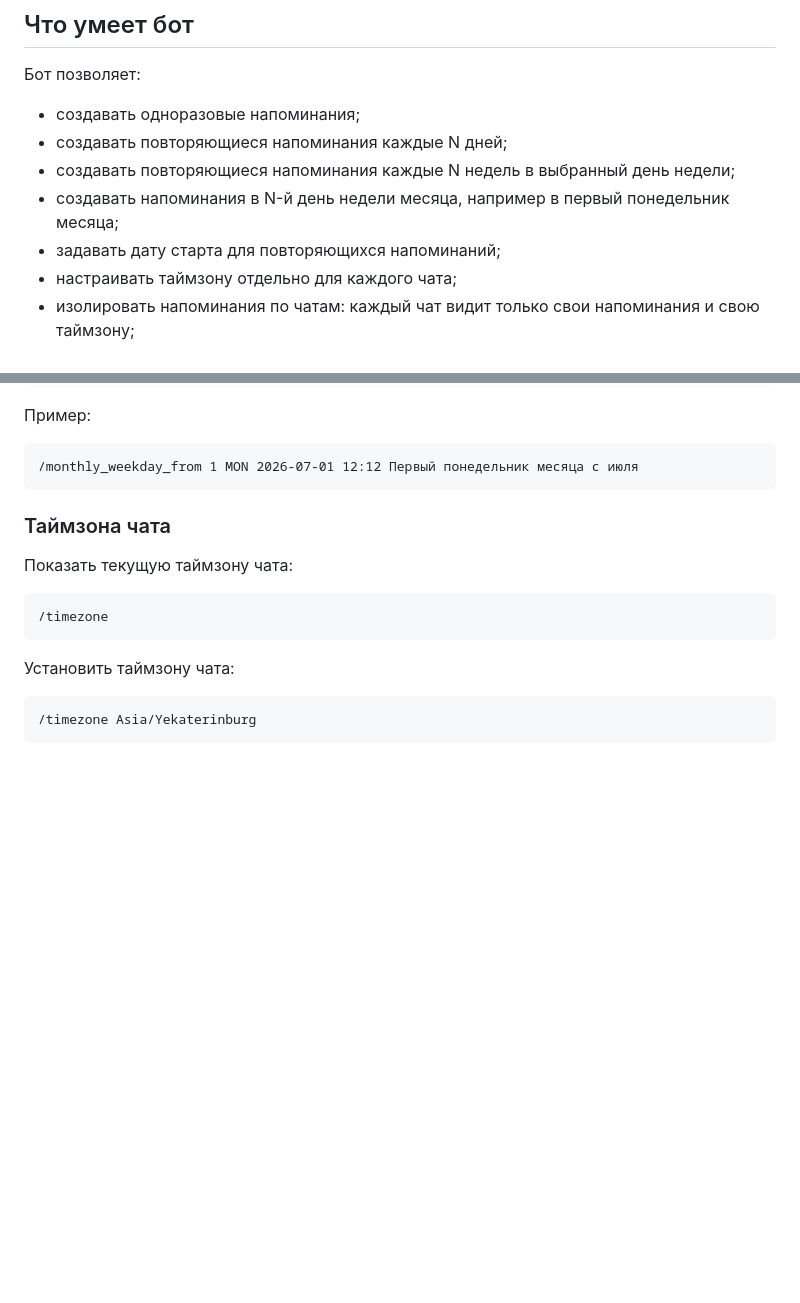
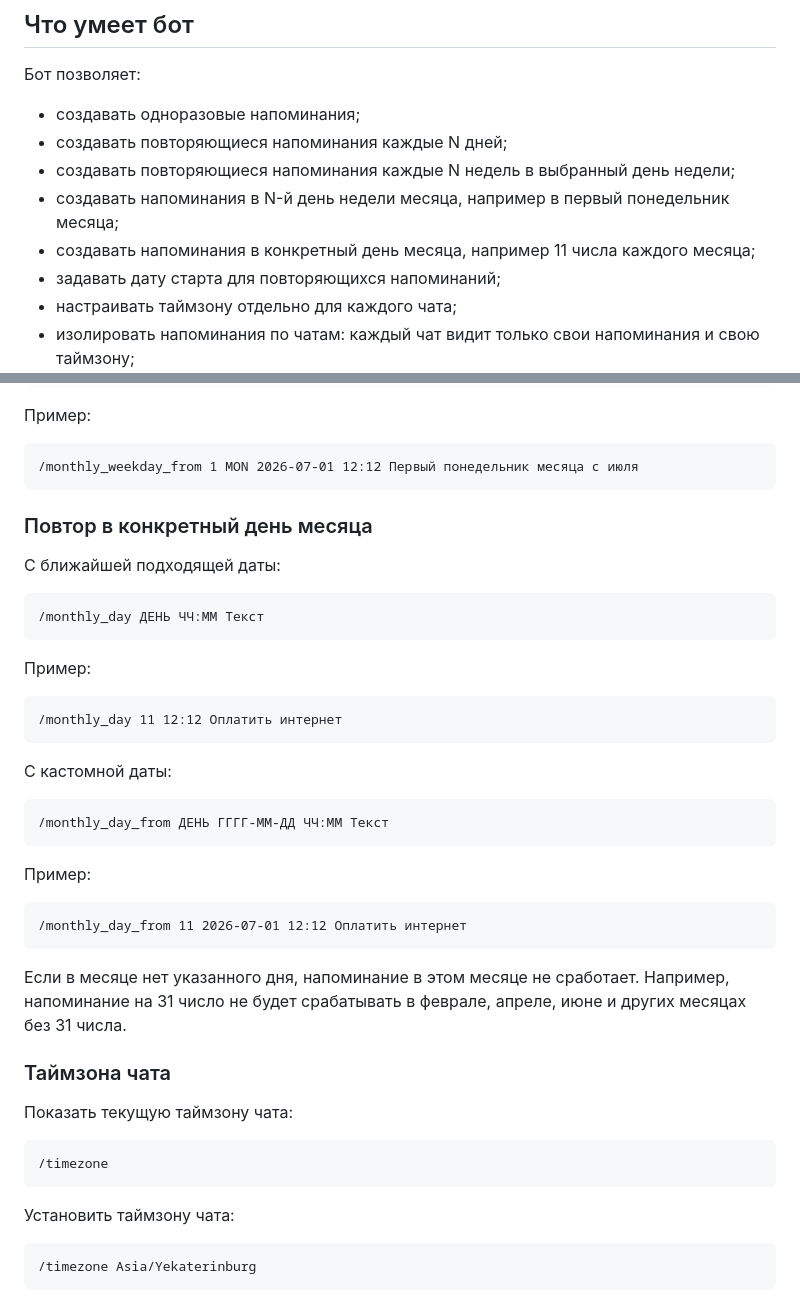
Before and after one commit to zhpchshts/telegram-reminder-bot, a Markdown page: README.md, 2 parts joined by grey strips. GitHub-like rendering; blank space fills up the shorter version.

Commit message:
Add monthly day reminders

````diff
--- a/README.md
+++ b/README.md
@@ -14,6 +14,7 @@ Telegram-бот для создания напоминаний с кастомн
 * создавать повторяющиеся напоминания каждые N дней;
 * создавать повторяющиеся напоминания каждые N недель в выбранный день недели;
 * создавать напоминания в N-й день недели месяца, например в первый понедельник месяца;
+* создавать напоминания в конкретный день месяца, например 11 числа каждого месяца;
 * задавать дату старта для повторяющихся напоминаний;
 * настраивать таймзону отдельно для каждого чата;
 * изолировать напоминания по чатам: каждый чат видит только свои напоминания и свою таймзону;
@@ -120,6 +121,32 @@ Telegram-бот для создания напоминаний с кастомн
 ```text
 /monthly_weekday_from 1 MON 2026-07-01 12:12 Первый понедельник месяца с июля
 ```
+### Повтор в конкретный день месяца
+
+С ближайшей подходящей даты:
+
+```text
+/monthly_day ДЕНЬ ЧЧ:ММ Текст
+```
+
+Пример:
+
+```text
+/monthly_day 11 12:12 Оплатить интернет
+```
+
+С кастомной даты:
+
+```text
+/monthly_day_from ДЕНЬ ГГГГ-ММ-ДД ЧЧ:ММ Текст
+```
+
+Пример:
+
+```text
+/monthly_day_from 11 2026-07-01 12:12 Оплатить интернет
+```
+Если в месяце нет указанного дня, напоминание в этом месяце не сработает. Например, напоминание на 31 число не будет срабатывать в феврале, апреле, июне и других месяцах без 31 числа.
 
 ### Таймзона чата
 
````
